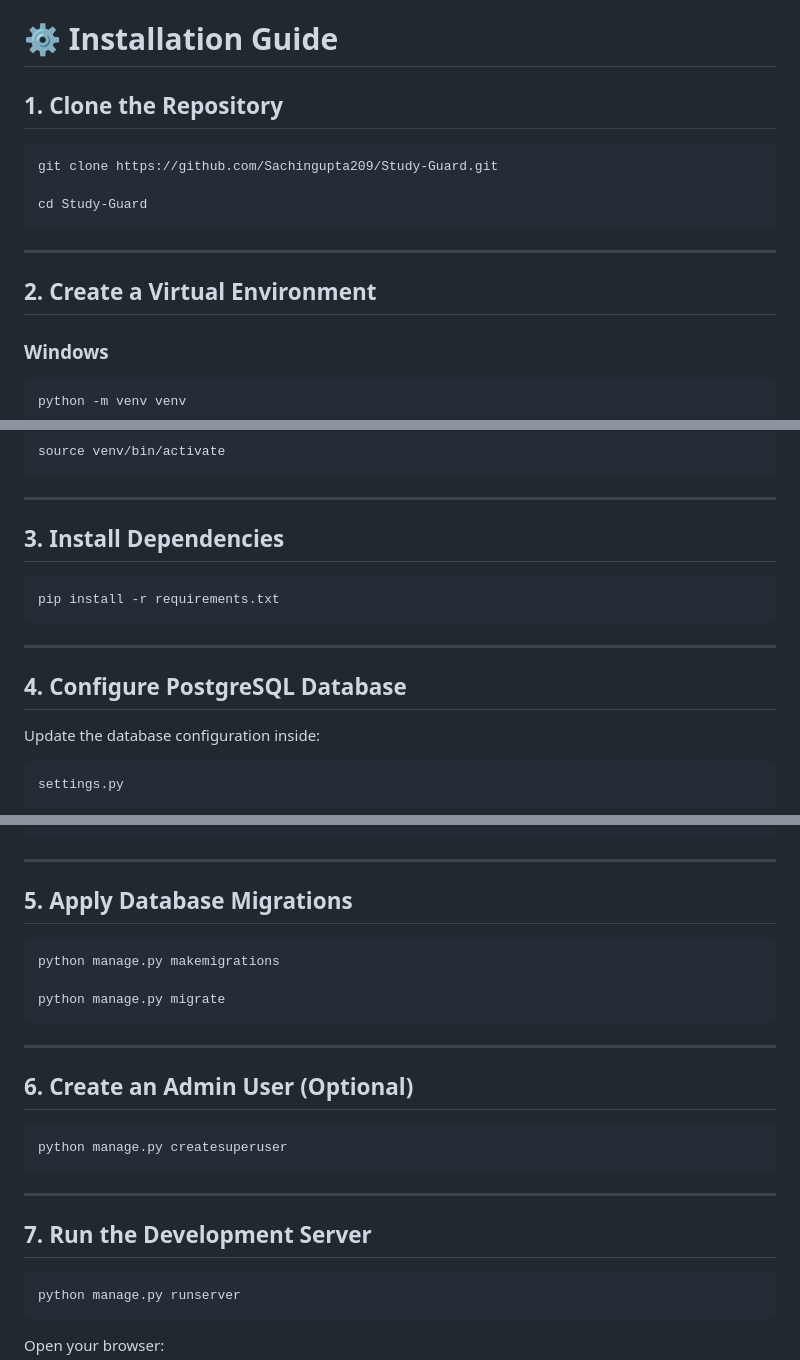
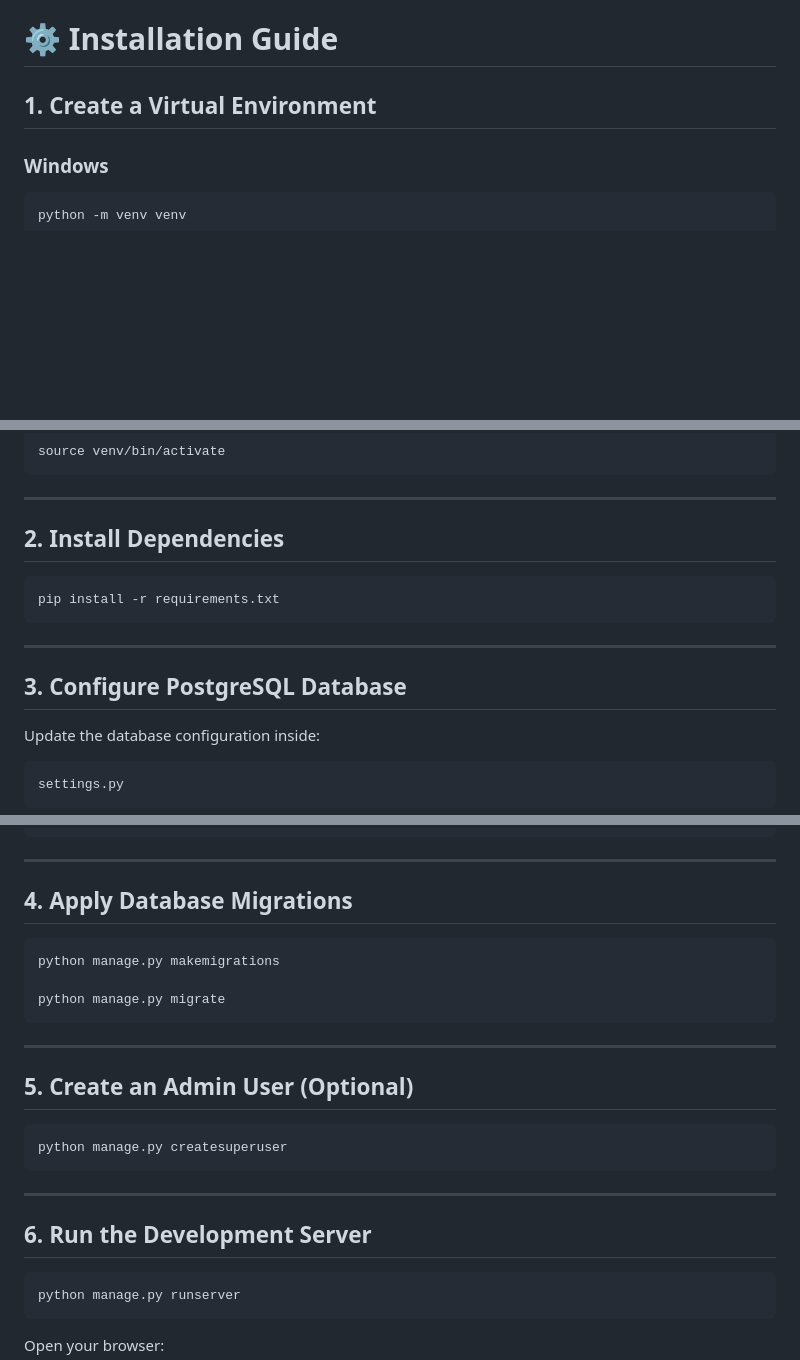
Before and after one commit to Sayali283/StudyGrade, a Markdown page: README.md, 3 parts joined by grey strips. GitHub-like rendering; blank space fills up the shorter version.

Commit message:
Revise installation steps in README.md

````diff
--- a/README.md
+++ b/README.md
@@ -277,17 +277,7 @@ Study-Guard
 
 # ⚙️ Installation Guide
 
-## 1. Clone the Repository
-
-```bash
-git clone https://github.com/Sachingupta209/Study-Guard.git
-
-cd Study-Guard
-```
-
----
-
-## 2. Create a Virtual Environment
+## 1. Create a Virtual Environment
 
 ### Windows
 
@@ -307,7 +297,7 @@ source venv/bin/activate
 
 ---
 
-## 3. Install Dependencies
+## 2. Install Dependencies
 
 ```bash
 pip install -r requirements.txt
@@ -315,7 +305,7 @@ pip install -r requirements.txt
 
 ---
 
-## 4. Configure PostgreSQL Database
+## 3. Configure PostgreSQL Database
 
 Update the database configuration inside:
 
@@ -340,7 +330,7 @@ DATABASES = {
 
 ---
 
-## 5. Apply Database Migrations
+## 4. Apply Database Migrations
 
 ```bash
 python manage.py makemigrations
@@ -350,7 +340,7 @@ python manage.py migrate
 
 ---
 
-## 6. Create an Admin User (Optional)
+## 5. Create an Admin User (Optional)
 
 ```bash
 python manage.py createsuperuser
@@ -358,7 +348,7 @@ python manage.py createsuperuser
 
 ---
 
-## 7. Run the Development Server
+## 6. Run the Development Server
 
 ```bash
 python manage.py runserver
````
